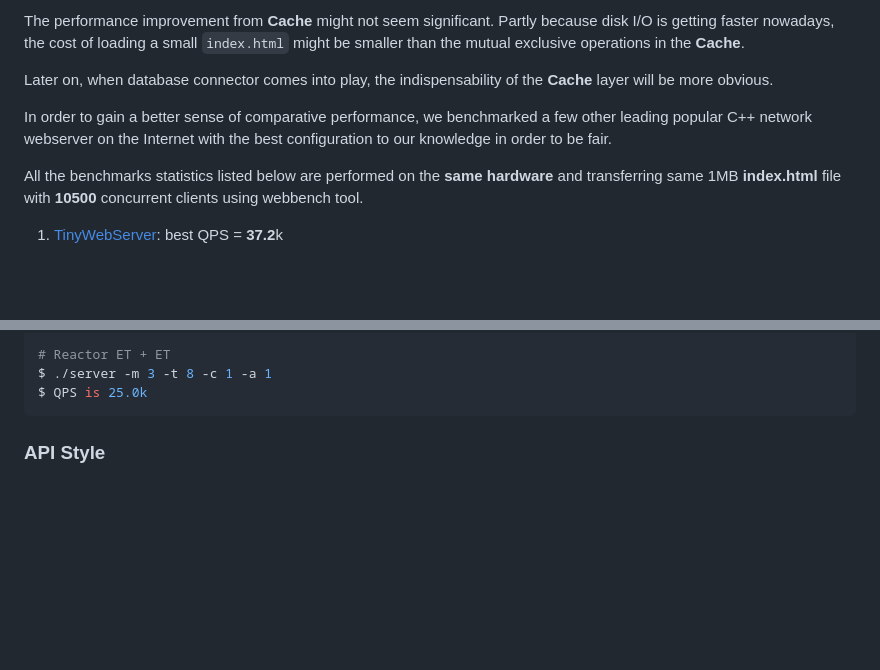
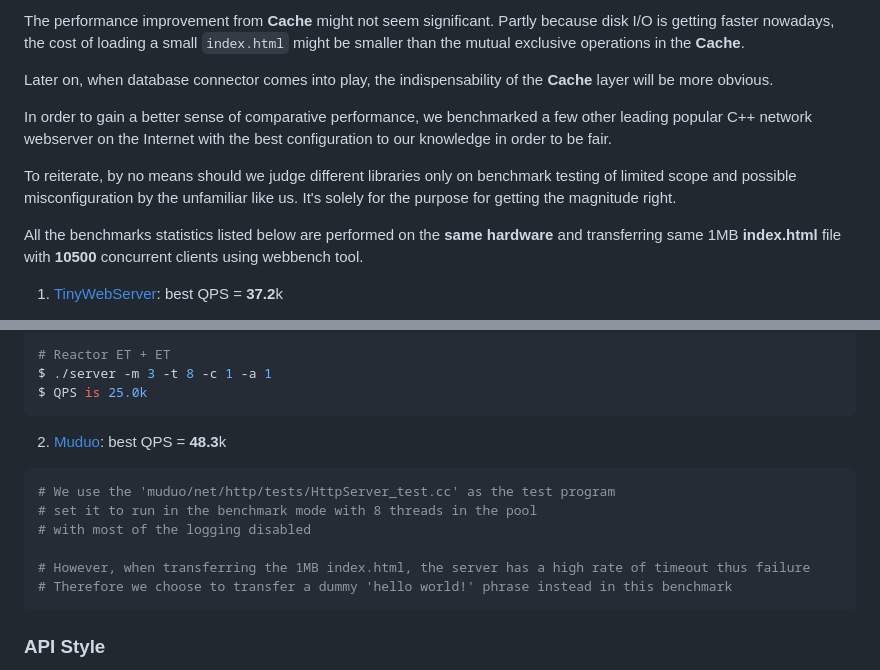
Before and after one commit to YukunJ/Turtle, a Markdown page: README.md, 2 parts joined by grey strips. Rendered like a GitHub page; blank space fills up the shorter version.

````diff
--- a/README.md
+++ b/README.md
@@ -115,6 +115,8 @@ Later on, when database connector comes into play, the indispensability of the *
 
 In order to gain a better sense of comparative performance, we benchmarked a few other leading popular C++ network webserver on the Internet with the best configuration to our knowledge in order to be fair.
 
+To reiterate, by no means should we judge different libraries only on benchmark testing of limited scope and possible misconfiguration by the unfamiliar like us. It's solely for the purpose for getting the magnitude right.
+
 All the benchmarks statistics listed below are performed on the **same hardware** and transferring same 1MB **index.html** file with **10500** concurrent clients using webbench tool.
 
 1. [TinyWebServer](https://github.com/qinguoyi/TinyWebServer.git): best QPS = **37.2**k
@@ -142,6 +144,19 @@ $ QPS is 25.6k
 $ ./server -m 3 -t 8 -c 1 -a 1
 $ QPS is 25.0k
 ```
+
+2. [Muduo](https://github.com/chenshuo/muduo): best QPS = **48.3**k
+
+```console
+# We use the 'muduo/net/http/tests/HttpServer_test.cc' as the test program
+# set it to run in the benchmark mode with 8 threads in the pool
+# with most of the logging disabled
+
+# However, when transferring the 1MB index.html, the server has a high rate of timeout thus failure
+# Therefore we choose to transfer a dummy 'hello world!' phrase instead in this benchmark
+```
+
+
 ### API Style
 The classes in the **Turtle** library are designed with the focus of decoupling firmly in mind. Most of the components can be taken out alone or a few together and used independently, especially those components in the **network core** module.
 
````
Also changed, not shown: README_CN.md (+12 -0 lines).
